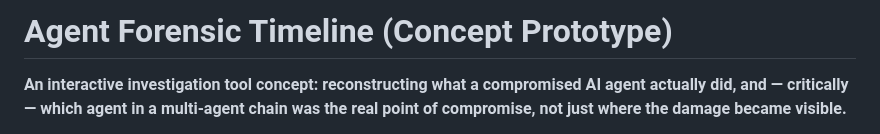
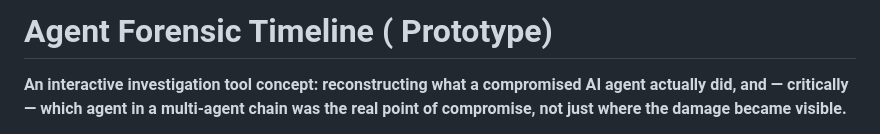
Before and after one commit to shr17eya/agent-forensic-timeline, a Markdown page: README.md, the part around the change. GitHub-like rendering.

Commit message:
Update project title in README.md

```diff
--- a/README.md
+++ b/README.md
@@ -1,4 +1,4 @@
-# Agent Forensic Timeline (Concept Prototype)
+# Agent Forensic Timeline ( Prototype)
 
 **An interactive investigation tool concept: reconstructing what a compromised AI agent actually did, and — critically — which agent in a multi-agent chain was the real point of compromise, not just where the damage became visible.**
 
```
